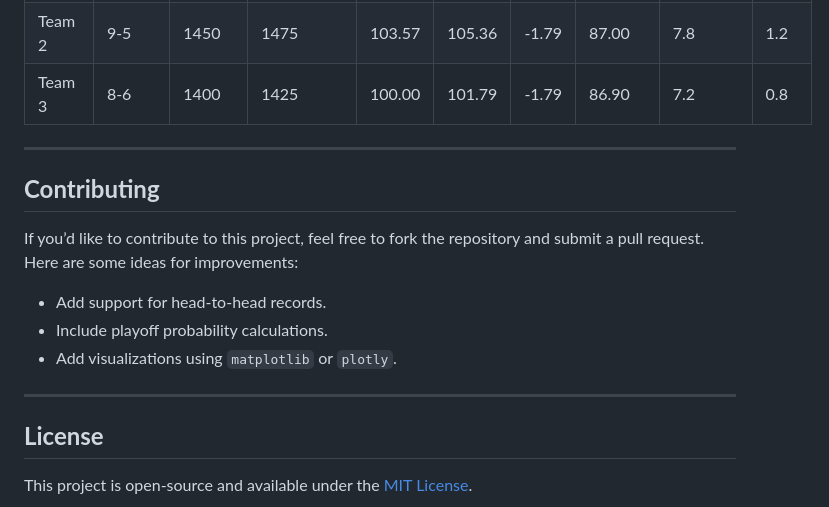
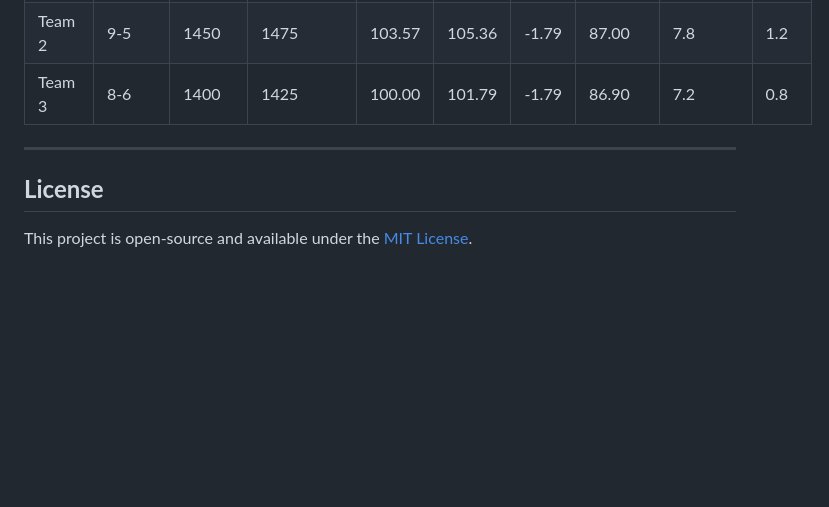
Before and after one commit to TWilli9/FFBookie, a Markdown page: README.md, the part around the change. GitHub-like rendering; blank space fills up the shorter version.

```diff
--- a/README.md
+++ b/README.md
@@ -92,13 +92,6 @@ Here’s an example of what the output might look like:
 
 ---
 
-## **Contributing**
-If you’d like to contribute to this project, feel free to fork the repository and submit a pull request. Here are some ideas for improvements:
-- Add support for head-to-head records.
-- Include playoff probability calculations.
-- Add visualizations using `matplotlib` or `plotly`.
-
----
 
 ## **License**
 This project is open-source and available under the [MIT License](LICENSE).
```
